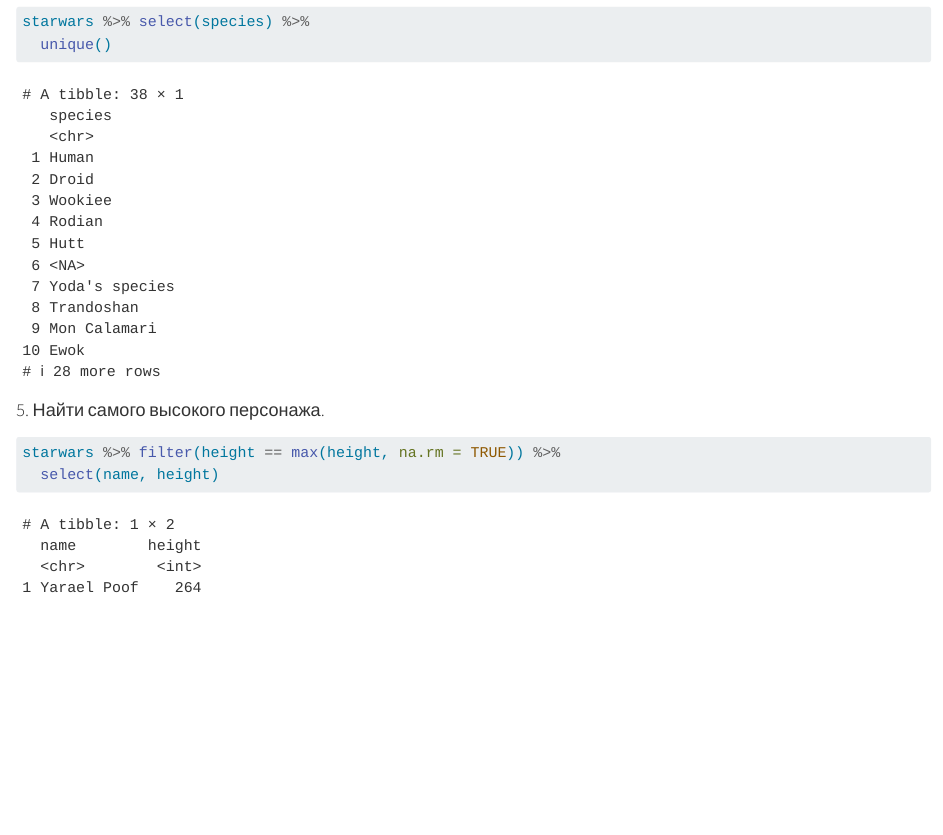
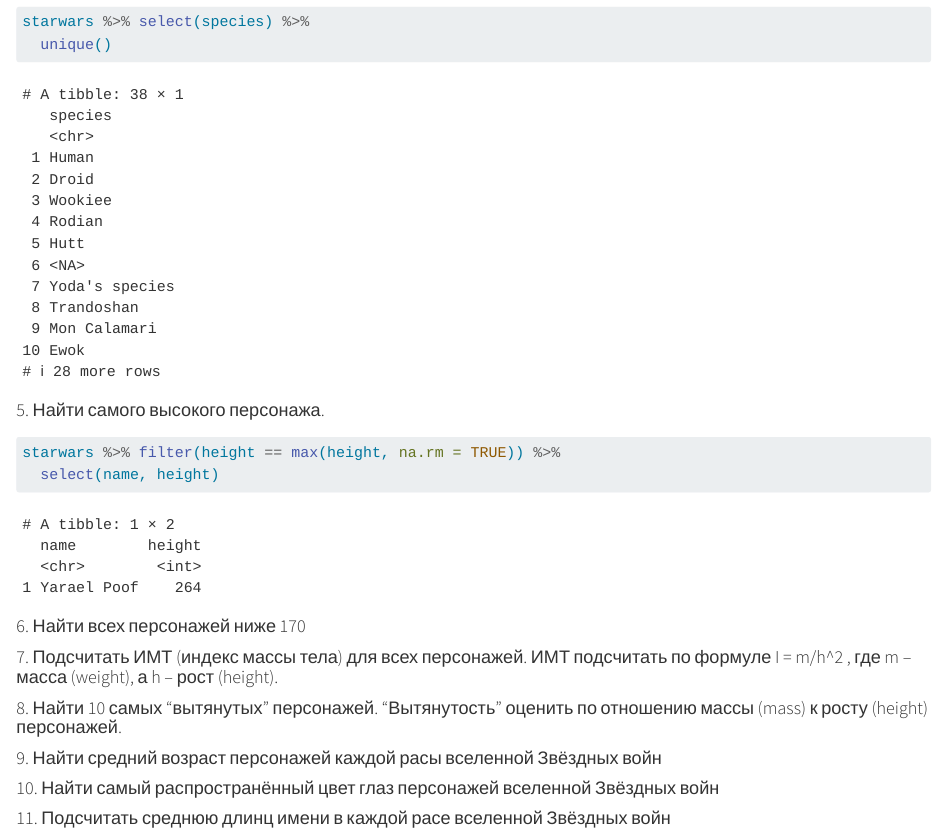
Before and after one commit to anyam/iat, a Quarto document (lab2/lab2.qmd): the page in a window 1100 px wide, from 1970 px down. Rendered offline with R 4.5, knitr and Pandoc in place of Quarto, with nearby package versions; drawn as R Markdown's standard HTML page in place of the format the file asks for.

Commit message:
шаблон для ответов на вопросы

````diff
--- a/lab2/lab2.qmd
+++ b/lab2/lab2.qmd
@@ -73,3 +73,39 @@
 starwars %>% filter(height == max(height, na.rm = TRUE)) %>%
   select(name, height)
 ```
+
+#### 6. Найти всех персонажей ниже 170
+
+```{r}
+
+```
+
+#### 7. Подсчитать ИМТ (индекс массы тела) для всех персонажей. ИМТ подсчитать по формуле I = m/h^2 , где m – масса (weight), а h – рост (height).
+
+```{r}
+
+```
+
+#### 8. Найти 10 самых "вытянутых" персонажей. "Вытянутость" оценить по отношению массы (mass) к росту (height) персонажей.
+
+```{r}
+
+```
+
+#### 9. Найти средний возраст персонажей каждой расы вселенной Звёздных войн
+
+```{r}
+
+```
+
+#### 10. Найти самый распространённый цвет глаз персонажей вселенной Звёздных войн
+
+```{r}
+
+```
+
+#### 11. Подсчитать среднюю длинц имени в каждой расе вселенной Звёздных войн
+
+```{r}
+
+```
````
Also changed, not shown: lab2/README.md.
